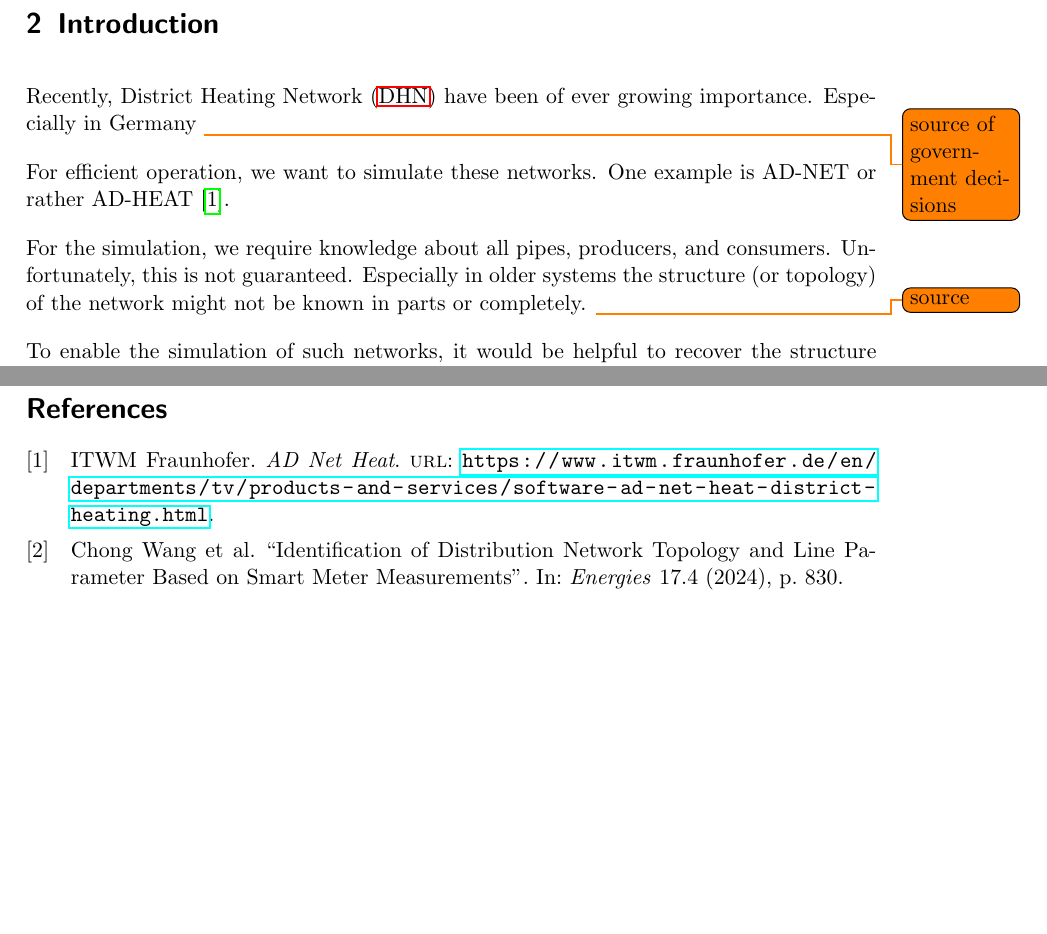
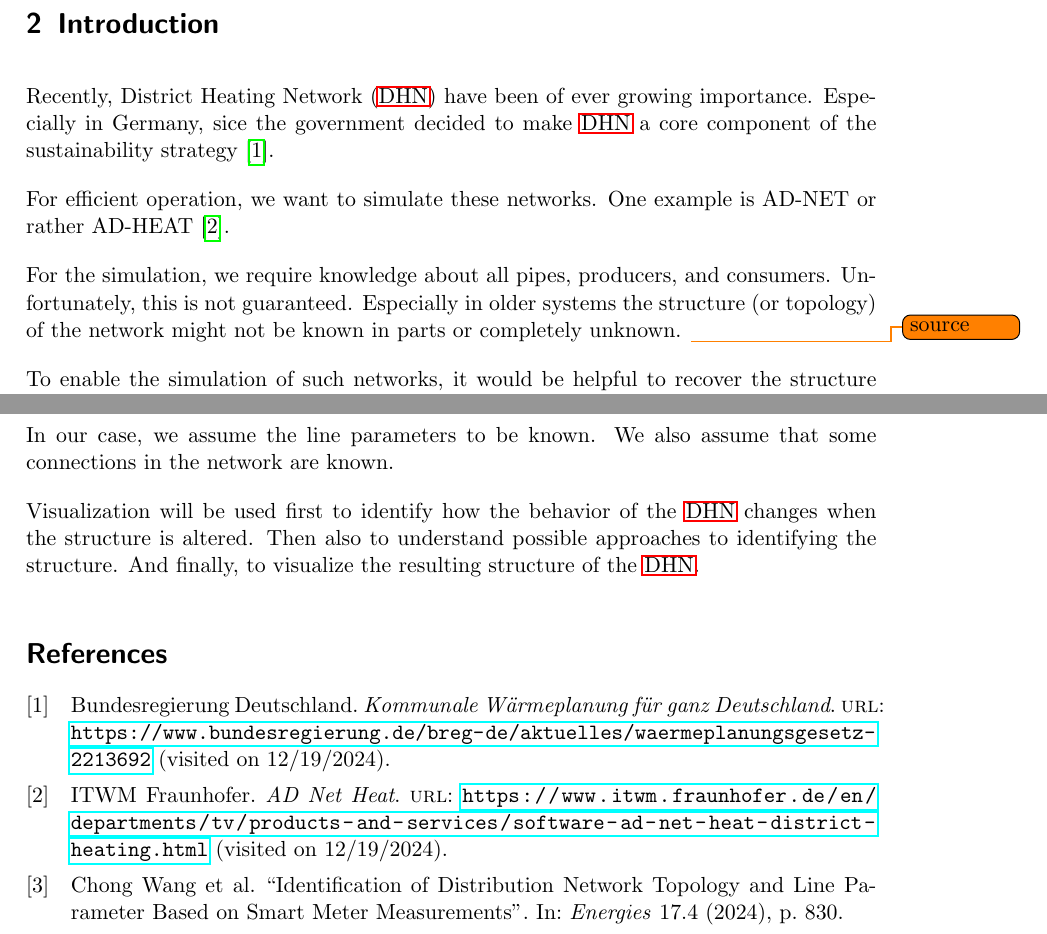
Before and after one commit to cloudsftp/Dissertation, a LaTeX document (Expose/expose.tex, which reads references.bib): two parts of pages 1 and 2 of 2, joined at a grey line, cut so that both start at the same text, the shorter picture padded with empty space. Compiled offline with pdfLaTeX.

Commit message:
add source for government decision

```diff
--- a/Expose/expose.tex
+++ b/Expose/expose.tex
@@ -30,15 +30,14 @@
     \section{Introduction}
 
     Recently, \ac{DHN} have been of ever growing importance.
-    Especially in Germany
-    \todo{source of government decisions}
+    Especially in Germany, sice the government decided to make \ac{DHN} a core component of the sustainability strategy~\cite{regierung2024heatingplanning}.
 
     For efficient operation, we want to simulate these networks.
     One example is AD-NET or rather AD-HEAT~\cite{adnetheat}.
 
     For the simulation, we require knowledge about all pipes, producers, and consumers.
     Unfortunately, this is not guaranteed.
-    Especially in older systems the structure (or topology) of the network might not be known in parts or completely.
+    Especially in older systems the structure (or topology) of the network might not be known in parts or completely unknown.
     \todo{source}
 
     To enable the simulation of such networks, it would be helpful to recover the structure of the network from measurement data.
@@ -55,5 +54,12 @@
     One approach that seems promising, uses a linear power flow model first to derive a first guess of the structure (and other line parameters) and then refines this first guess with the full model.
     The second phase is done by stating the problem as a optimization poroblem, while in the first step is achieved with linear regression~\cite{wang2024identification}.
 
+    In our case, we assume the line parameters to be known.
+    We also assume that some connections in the network are known.
+
+    Visualization will be used first to identify how the behavior of the \ac{DHN} changes when the structure is altered.
+    Then also to understand possible approaches to identifying the structure.
+    And finally, to visualize the resulting structure of the \ac{DHN}.
+
     \printbibliography
 \end{document}
--- a/references.bib
+++ b/references.bib
@@ -10,6 +10,3 @@
 }
 
 @online{adnetheat,
-  title={AD Net Heat},
-  author={ITWM Fraunhofer},
-  url={https://www.itwm.fraunhofer.de/en/departments/tv/products-and-services/software-ad-net-heat-district-heating.html}
@@ -16,0 +20,5 @@
+  title = {Kommunale Wärmeplanung für ganz Deutschland},
+  author = {Bundesregierung Deutschland},
+  url = {https://www.bundesregierung.de/breg-de/aktuelles/waermeplanungsgesetz-2213692},
+  urldate = {2024-12-19}
+}
```
Also changed, not shown: references.bib (6 more changed lines).
